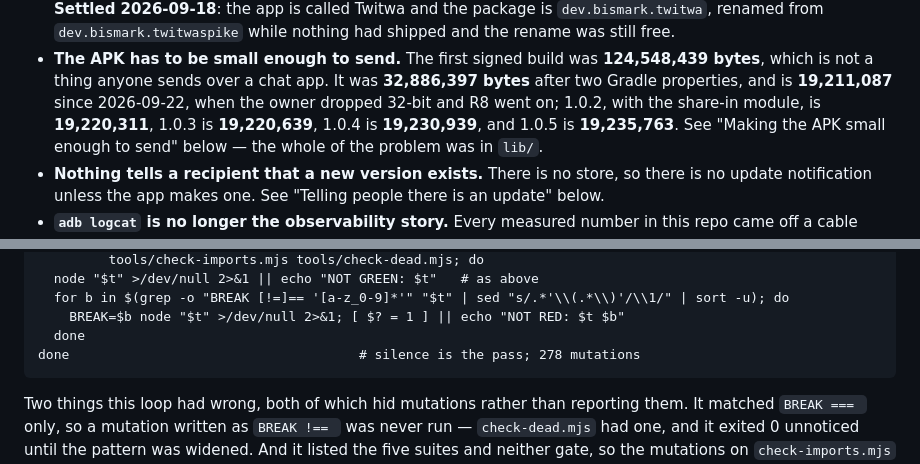
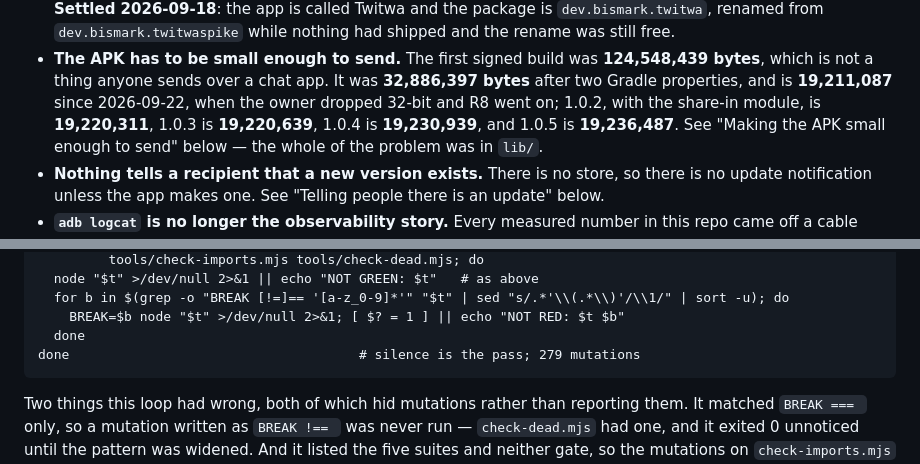
Before and after one commit to B-ismark/Twitwa, a Markdown page: README.md, 2 parts joined by grey strips. GitHub-like rendering.

````diff
--- a/README.md
+++ b/README.md
@@ -95,7 +95,7 @@ What the extra recipients *do* change, none of it about policy:
   **124,548,439 bytes**, which is not a thing anyone sends over a chat app. It
   was **32,886,397 bytes** after two Gradle properties, and is **19,211,087**
   since 2026-09-22, when the owner dropped 32-bit and R8 went on; 1.0.2, with
-  the share-in module, is **19,220,311**, 1.0.3 is **19,220,639**, 1.0.4 is **19,230,939**, and 1.0.5 is **19,235,763**. See "Making the
+  the share-in module, is **19,220,311**, 1.0.3 is **19,220,639**, 1.0.4 is **19,230,939**, and 1.0.5 is **19,236,487**. See "Making the
   APK small enough to send" below — the whole of the problem was in `lib/`.
 - **Nothing tells a recipient that a new version exists.** There is no store, so
   there is no update notification unless the app makes one. See "Telling people
@@ -467,7 +467,7 @@ for t in src/pixels.test.mjs src/read.test.mjs src/recover.test.mjs \
   for b in $(grep -o "BREAK [!=]== '[a-z_0-9]*'" "$t" | sed "s/.*'\\(.*\\)'/\\1/" | sort -u); do
     BREAK=$b node "$t" >/dev/null 2>&1; [ $? = 1 ] || echo "NOT RED: $t $b"
   done
-done                                     # silence is the pass; 278 mutations
+done                                     # silence is the pass; 279 mutations
 ```
 
 Two things this loop had wrong, both of which hid mutations rather than reporting
````
Also changed, not shown: other parts of README.md (+8 -8 lines).
